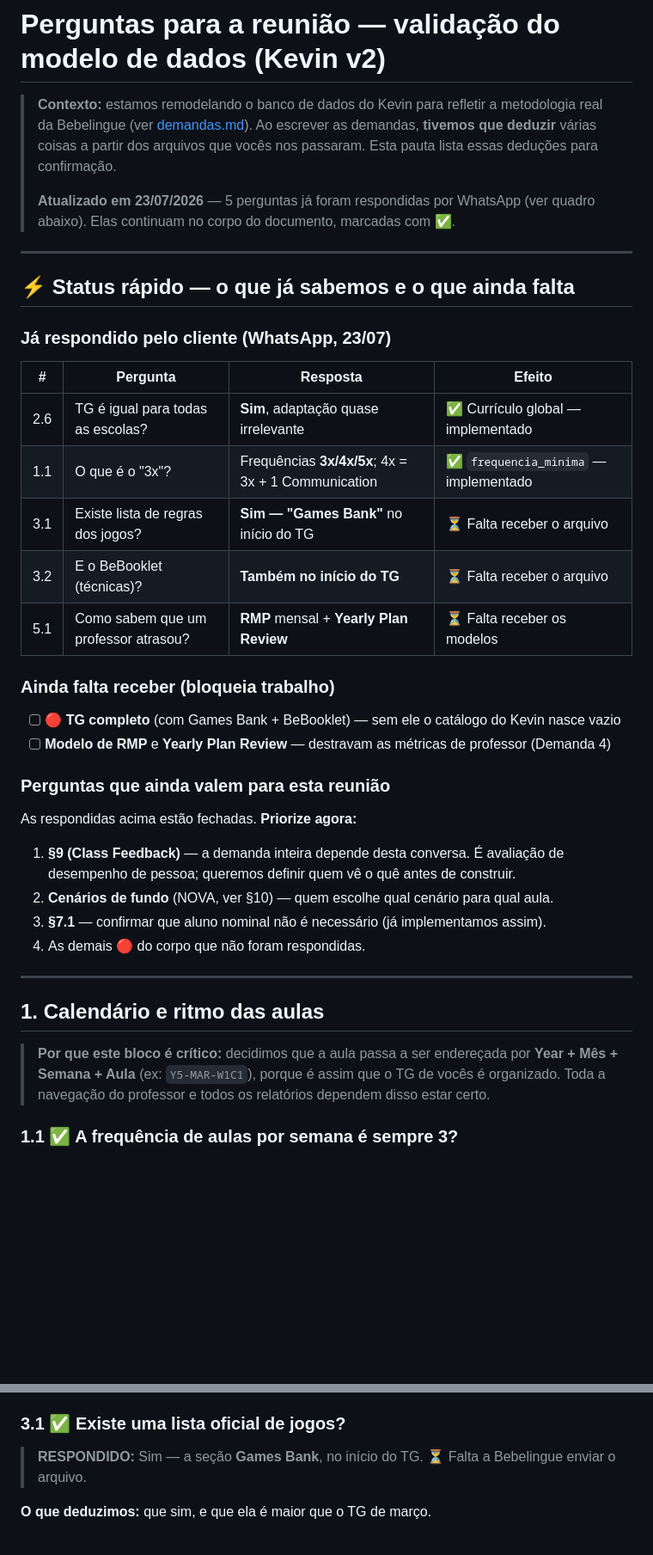
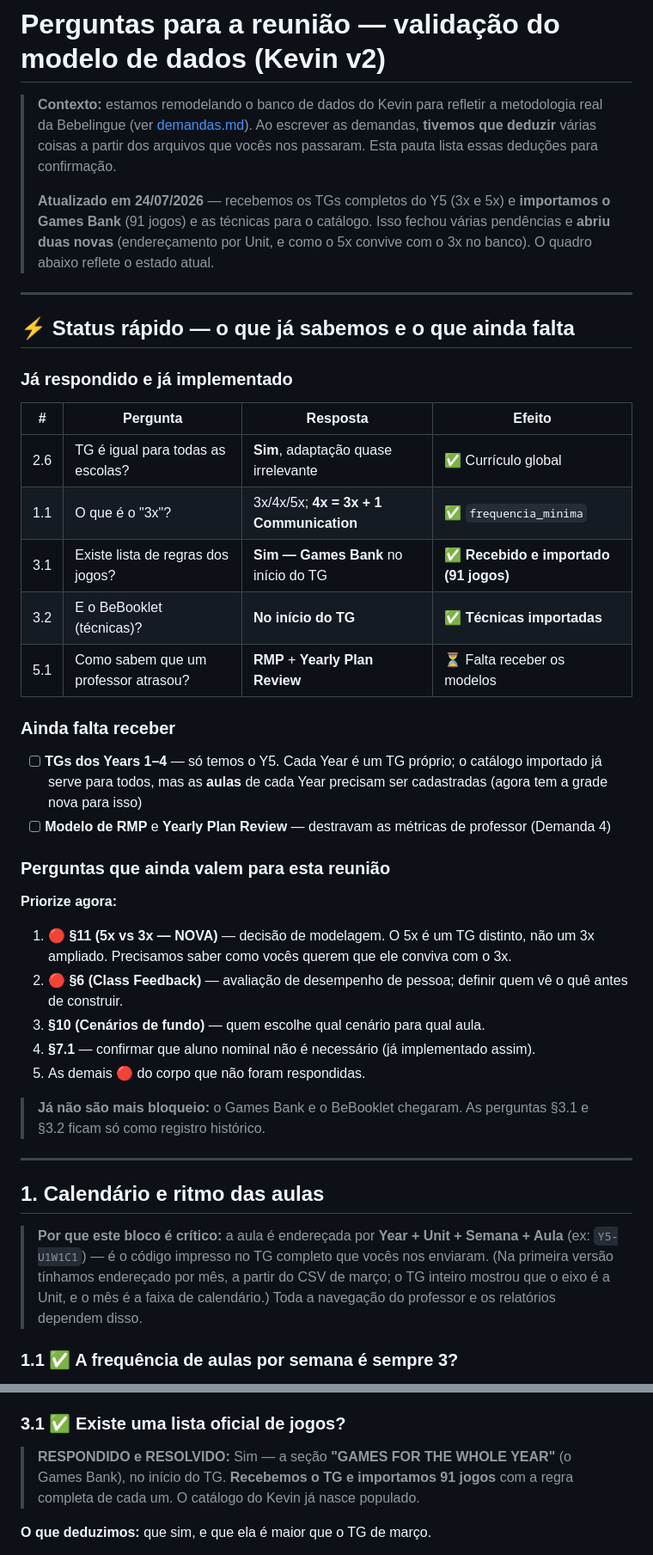
Before and after one commit to PauloHenriqueL/kevin, a Markdown page: docs/PERGUNTAS_REUNIAO_CLIENTE.md, 2 parts joined by grey strips. Shown at 86% size. Rendered like a GitHub page; blank space fills up the shorter version.

```diff
--- a/docs/PERGUNTAS_REUNIAO_CLIENTE.md
+++ b/docs/PERGUNTAS_REUNIAO_CLIENTE.md
@@ -5,46 +5,56 @@
 > demandas, **tivemos que deduzir** várias coisas a partir dos arquivos que vocês
 > nos passaram. Esta pauta lista essas deduções para confirmação.
 >
-> **Atualizado em 23/07/2026** — 5 perguntas já foram respondidas por WhatsApp
-> (ver quadro abaixo). Elas continuam no corpo do documento, marcadas com ✅.
+> **Atualizado em 24/07/2026** — recebemos os TGs completos do Y5 (3x e 5x) e
+> **importamos o Games Bank** (91 jogos) e as técnicas para o catálogo. Isso
+> fechou várias pendências e **abriu duas novas** (endereçamento por Unit, e como
+> o 5x convive com o 3x no banco). O quadro abaixo reflete o estado atual.
 
 ---
 
 ## ⚡ Status rápido — o que já sabemos e o que ainda falta
 
-### Já respondido pelo cliente (WhatsApp, 23/07)
+### Já respondido e já implementado
 
 | # | Pergunta | Resposta | Efeito |
 |---|---|---|---|
-| 2.6 | TG é igual para todas as escolas? | **Sim**, adaptação quase irrelevante | ✅ Currículo global — implementado |
-| 1.1 | O que é o "3x"? | Frequências **3x/4x/5x**; 4x = 3x + 1 Communication | ✅ `frequencia_minima` — implementado |
-| 3.1 | Existe lista de regras dos jogos? | **Sim — "Games Bank"** no início do TG | ⏳ Falta receber o arquivo |
-| 3.2 | E o BeBooklet (técnicas)? | **Também no início do TG** | ⏳ Falta receber o arquivo |
-| 5.1 | Como sabem que um professor atrasou? | **RMP** mensal + **Yearly Plan Review** | ⏳ Falta receber os modelos |
+| 2.6 | TG é igual para todas as escolas? | **Sim**, adaptação quase irrelevante | ✅ Currículo global |
+| 1.1 | O que é o "3x"? | 3x/4x/5x; **4x = 3x + 1 Communication** | ✅ `frequencia_minima` |
+| 3.1 | Existe lista de regras dos jogos? | **Sim — Games Bank** no início do TG | ✅ **Recebido e importado (91 jogos)** |
+| 3.2 | E o BeBooklet (técnicas)? | **No início do TG** | ✅ **Técnicas importadas** |
+| 5.1 | Como sabem que um professor atrasou? | **RMP** + **Yearly Plan Review** | ⏳ Falta receber os modelos |
 
-### Ainda falta receber (bloqueia trabalho)
+### Ainda falta receber
 
-- [ ] 🔴 **TG completo** (com Games Bank + BeBooklet) — sem ele o catálogo do Kevin nasce vazio
+- [ ] **TGs dos Years 1–4** — só temos o Y5. Cada Year é um TG próprio; o
+      catálogo importado já serve para todos, mas as **aulas** de cada Year
+      precisam ser cadastradas (agora tem a grade nova para isso)
 - [ ] **Modelo de RMP** e **Yearly Plan Review** — destravam as métricas de professor (Demanda 4)
 
 ### Perguntas que ainda valem para esta reunião
 
-As respondidas acima estão fechadas. **Priorize agora:**
+**Priorize agora:**
 
-1. **§9 (Class Feedback)** — a demanda inteira depende desta conversa. É avaliação
-   de desempenho de pessoa; queremos definir quem vê o quê antes de construir.
-2. **Cenários de fundo** (NOVA, ver §10) — quem escolhe qual cenário para qual aula.
-3. **§7.1** — confirmar que aluno nominal não é necessário (já implementamos assim).
-4. As demais 🔴 do corpo que não foram respondidas.
+1. 🔴 **§11 (5x vs 3x — NOVA)** — decisão de modelagem. O 5x é um TG distinto, não
+   um 3x ampliado. Precisamos saber como vocês querem que ele conviva com o 3x.
+2. 🔴 **§6 (Class Feedback)** — avaliação de desempenho de pessoa; definir quem vê
+   o quê antes de construir.
+3. **§10 (Cenários de fundo)** — quem escolhe qual cenário para qual aula.
+4. **§7.1** — confirmar que aluno nominal não é necessário (já implementado assim).
+5. As demais 🔴 do corpo que não foram respondidas.
+
+> **Já não são mais bloqueio:** o Games Bank e o BeBooklet chegaram. As perguntas
+> §3.1 e §3.2 ficam só como registro histórico.
 
 ---
 
 ## 1. Calendário e ritmo das aulas
 
-> **Por que este bloco é crítico:** decidimos que a aula passa a ser endereçada
-> por **Year + Mês + Semana + Aula** (ex: `Y5-MAR-W1C1`), porque é assim que o TG
-> de vocês é organizado. Toda a navegação do professor e todos os relatórios
-> dependem disso estar certo.
+> **Por que este bloco é crítico:** a aula é endereçada por **Year + Unit +
+> Semana + Aula** (ex: `Y5-U1W1C1`) — é o código impresso no TG completo que
+> vocês nos enviaram. (Na primeira versão tínhamos endereçado por mês, a partir
+> do CSV de março; o TG inteiro mostrou que o eixo é a Unit, e o mês é a faixa de
+> calendário.) Toda a navegação do professor e os relatórios dependem disso.
 
 ### 1.1 ✅ A frequência de aulas por semana é sempre 3?
 
@@ -266,7 +276,9 @@ retrabalho grande se descobrirmos tarde. Registrado como risco R1.
 
 ### 3.1 ✅ Existe uma lista oficial de jogos?
 
-> **RESPONDIDO:** Sim — a seção **Games Bank**, no início do TG. ⏳ Falta a Bebelingue enviar o arquivo.
+> **RESPONDIDO e RESOLVIDO:** Sim — a seção **"GAMES FOR THE WHOLE YEAR"** (o
+> Games Bank), no início do TG. **Recebemos o TG e importamos 91 jogos** com a
+> regra completa de cada um. O catálogo do Kevin já nasce populado.
 
 **O que deduzimos:** que sim, e que ela é maior que o TG de março.
 
```
Also changed, not shown: other parts of docs/PERGUNTAS_REUNIAO_CLIENTE.md (+57 -4 lines), docs/ROTEIRO_APRESENTACAO.md (+61 -40 lines), docs/demandas.md (+5 -4 lines).
